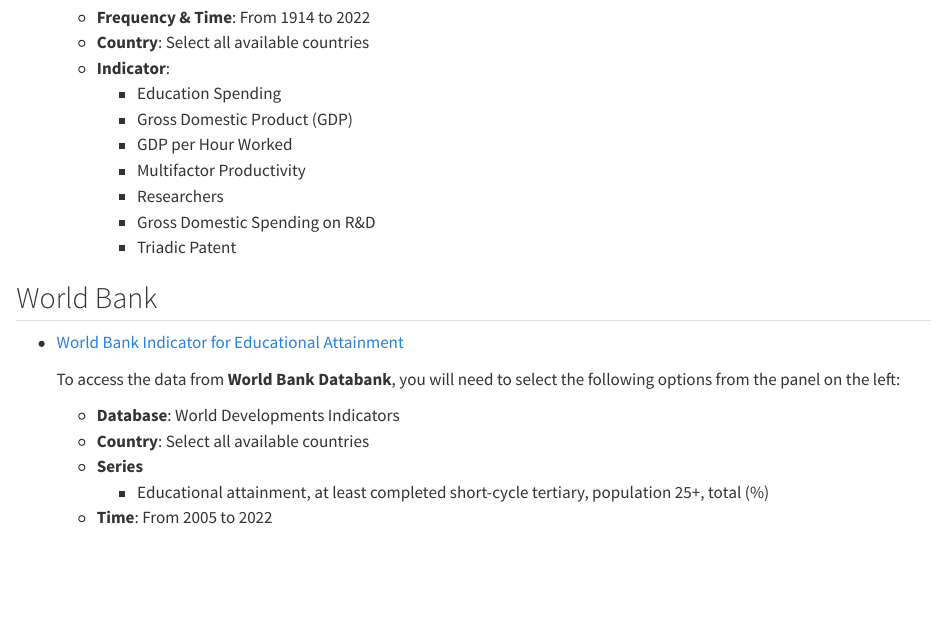
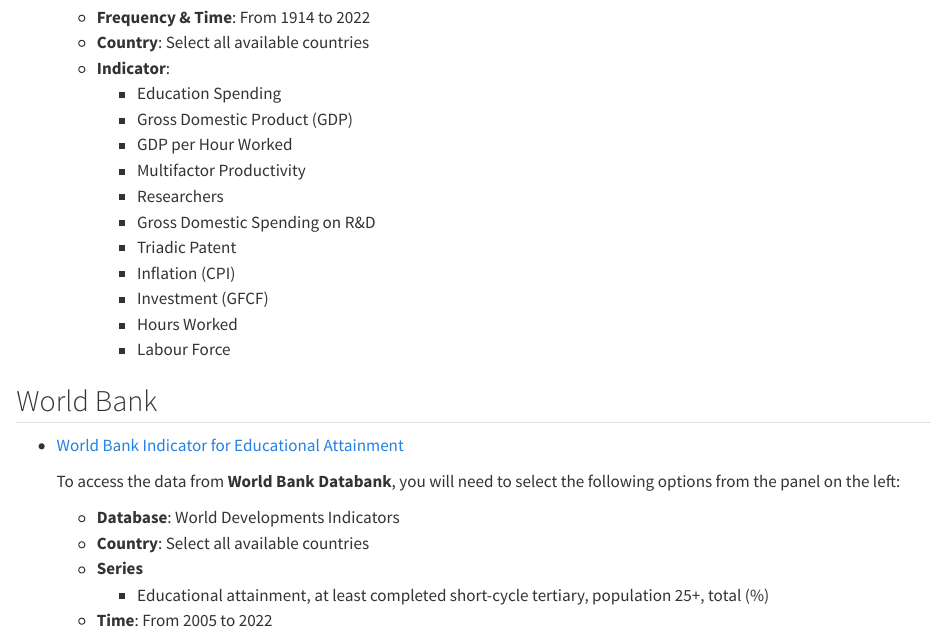
Before and after one commit to gabrielepiantoni/DM-15, a Quarto document (DM-15.qmd): the page in a window 1100 px wide, from 1220 px down. Rendered offline with R 4.5, knitr and Pandoc in place of Quarto, with nearby package versions; some code elsewhere in the file could not run offline; long lines of code are wrapped.

Commit message:
In this commit I added the new instruction in order to laod the new datasets (CPI, GFCF, Hours Worked and Labour Force)

```diff
--- a/DM-15.qmd
+++ b/DM-15.qmd
@@ -51,6 +51,10 @@
     - Researchers
     - Gross Domestic Spending on R&D
     - Triadic Patent
+    - Inflation (CPI)
+    - Investment (GFCF)
+    - Hours Worked
+    - Labour Force
 
 ## World Bank
 
```
